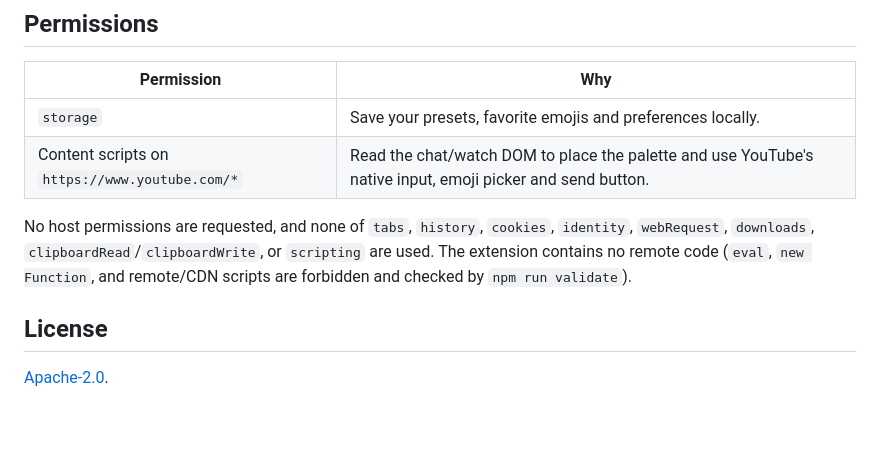
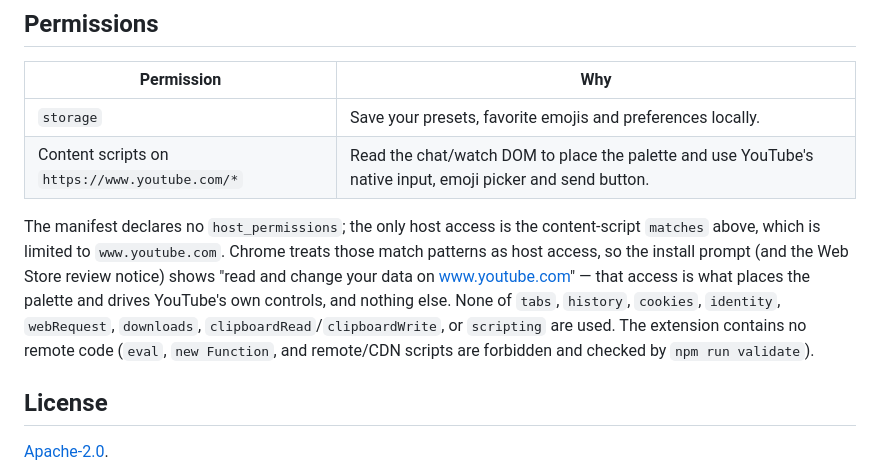
Before and after one commit to kani-cream/live-chat-palette, a Markdown page: README.md, the part around the change. Drawn GitHub-style; blank space fills up the shorter version.

Commit message:
docs: clarify that content-script matches count as YouTube host access
The README said "no host permissions are requested", which is true of
the `host_permissions` key but not of how Chrome and the Web Store treat
content-script match patterns (the install prompt and review notice show
host access for www.youtube.com). Say exactly what access exists and why.

Co-Authored-By: Claude Fable 5.1 <noreply@anthropic.com>
Claude-Session: https://claude.ai/code/session_011vom3V7fAuXE1JRrA6C3Mu

```diff
--- a/README.md
+++ b/README.md
@@ -120,10 +120,13 @@ browser (`chrome.storage.local`), plus per-tab video/channel context in `chrome.
 | `storage`                                      | Save your presets, favorite emojis and preferences locally.                                                |
 | Content scripts on `https://www.youtube.com/*` | Read the chat/watch DOM to place the palette and use YouTube's native input, emoji picker and send button. |
 
-No host permissions are requested, and none of `tabs`, `history`, `cookies`, `identity`,
-`webRequest`, `downloads`, `clipboardRead`/`clipboardWrite`, or `scripting` are used. The extension
-contains no remote code (`eval`, `new Function`, and remote/CDN scripts are forbidden and checked by
-`npm run validate`).
+The manifest declares no `host_permissions`; the only host access is the content-script `matches`
+above, which is limited to `www.youtube.com`. Chrome treats those match patterns as host access,
+so the install prompt (and the Web Store review notice) shows "read and change your data on
+www.youtube.com" — that access is what places the palette and drives YouTube's own controls, and
+nothing else. None of `tabs`, `history`, `cookies`, `identity`, `webRequest`, `downloads`,
+`clipboardRead`/`clipboardWrite`, or `scripting` are used. The extension contains no remote code
+(`eval`, `new Function`, and remote/CDN scripts are forbidden and checked by `npm run validate`).
 
 ## License
 
```
